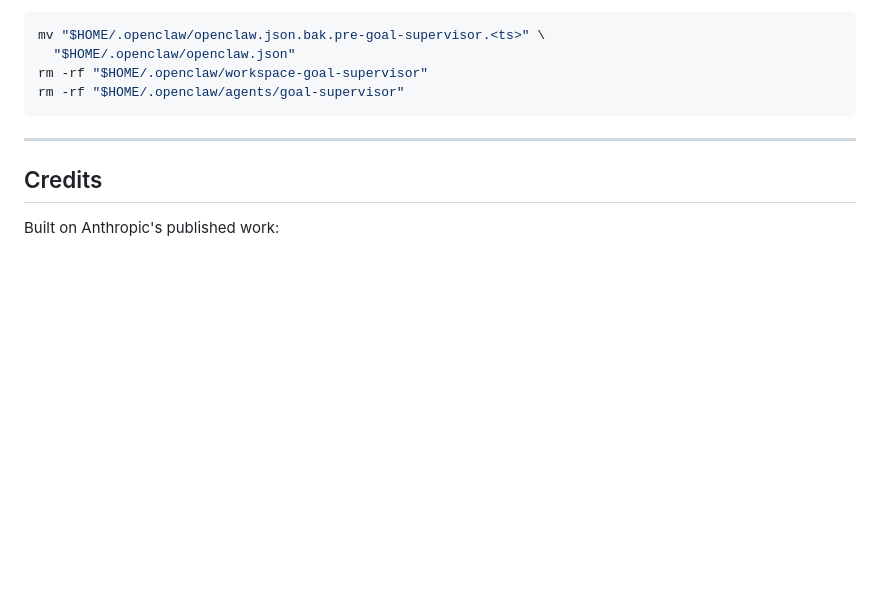
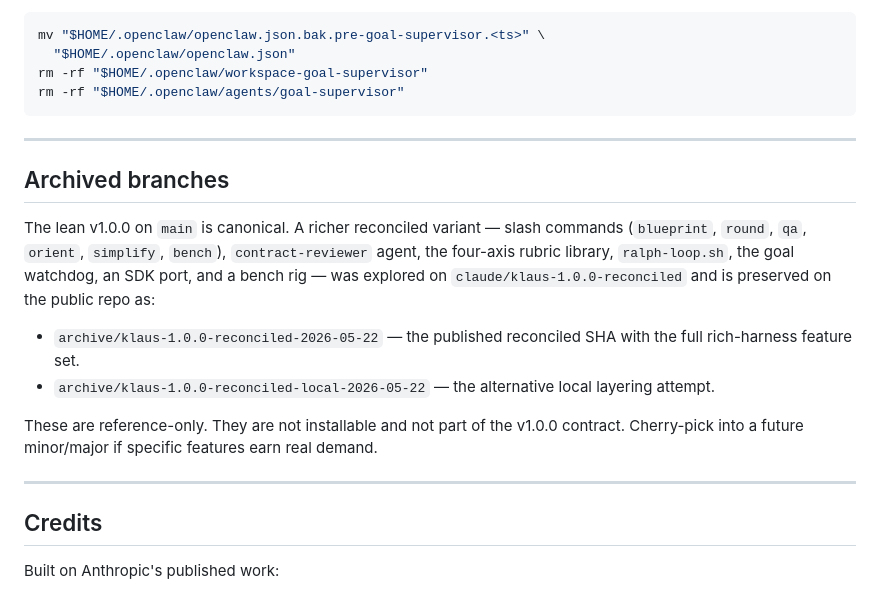
Before and after one commit to mlobo2012/ai-heroes-long-running-agent-harness, a Markdown page: README.md, the part around the change. GitHub-like rendering; blank space fills up the shorter version.

Commit message:
Document archived reconciled branches in README
Lean v1.0.0 on main is canonical. The richer reconciled variant
(slash commands, contract-reviewer, rubric library, ralph loop,
watchdog, SDK port, bench rig) is preserved on the public repo under
two archive refs and removed from the working branch list to stop
contaminating greps and skill discovery.

```diff
--- a/README.md
+++ b/README.md
@@ -598,6 +598,17 @@ rm -rf "$HOME/.openclaw/agents/goal-supervisor"
 
 ---
 
+## Archived branches
+
+The lean v1.0.0 on `main` is canonical. A richer reconciled variant — slash commands (`blueprint`, `round`, `qa`, `orient`, `simplify`, `bench`), `contract-reviewer` agent, the four-axis rubric library, `ralph-loop.sh`, the goal watchdog, an SDK port, and a bench rig — was explored on `claude/klaus-1.0.0-reconciled` and is preserved on the public repo as:
+
+- `archive/klaus-1.0.0-reconciled-2026-05-22` — the published reconciled SHA with the full rich-harness feature set.
+- `archive/klaus-1.0.0-reconciled-local-2026-05-22` — the alternative local layering attempt.
+
+These are reference-only. They are not installable and not part of the v1.0.0 contract. Cherry-pick into a future minor/major if specific features earn real demand.
+
+---
+
 ## Credits
 
 Built on Anthropic's published work:
```
